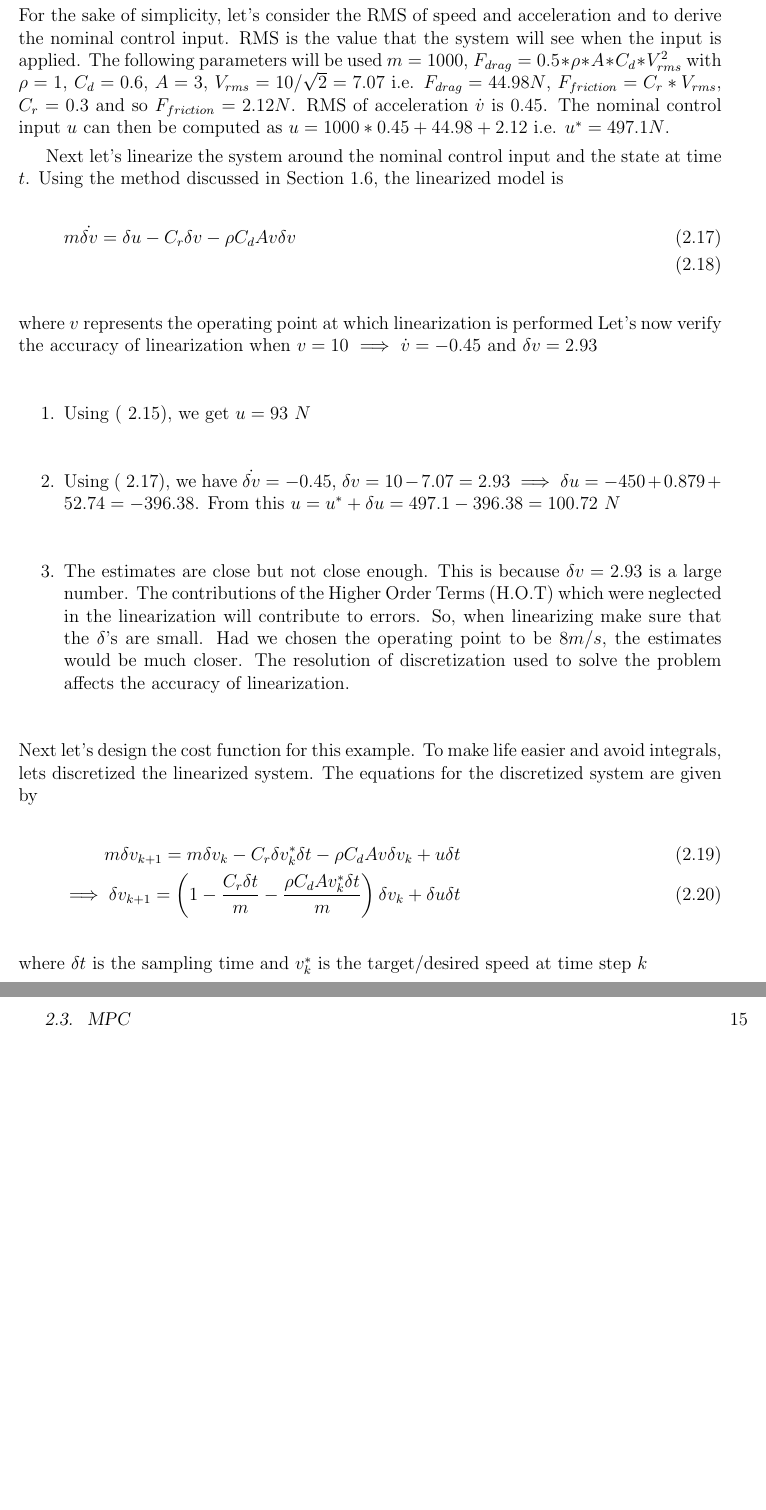
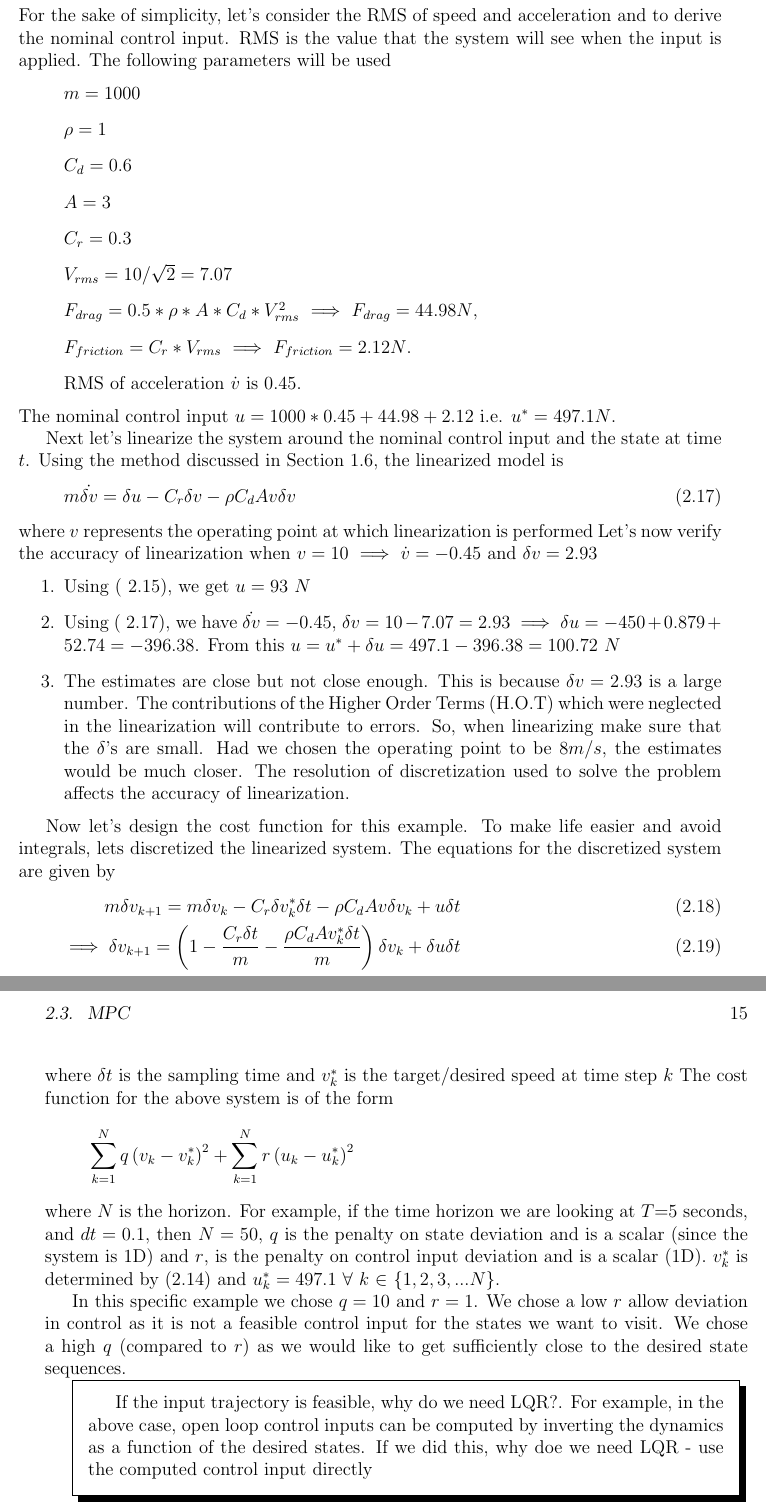
Before and after one commit to savadha2/Motion-Planning-for-Autonomous-Cars-Quick-Reference, a LaTeX thesis (main.tex, which reads chap2.tex): two parts of pages 16 and 17 of 30, joined at a grey line, cut so that both start at the same text, the shorter picture padded with empty space. Compiled offline with pdfLaTeX; a missing bibliography style is replaced by a similar one.

Commit message:
Cost function for LQR trajectory tracking example

```diff
--- a/chap2.tex
+++ b/chap2.tex
@@ -79,13 +79,23 @@ Assuming that there is no wind and no gradient, the simplified longitudinal dyna
 \end{align}
 For the sake of simplicity, let's consider the RMS of speed and acceleration and to derive the nominal control input. RMS is the value that the system will see when the input is applied.
 The following parameters will be used
-$m = 1000$, $F_{drag} = 0.5 * \rho * A * C_d * V_{rms}^2$ with $\rho = 1$, $C_d =0.6$, $A = 3$, $V_{rms} = 10/\sqrt{2} = 7.07$ i.e. $F_{drag}=44.98 N$, $F_{friction}=C_r*V_{rms}$, $C_r=0.3$ and so $F_{friction}=2.12 N$. RMS of acceleration $\dot{v}$ is $0.45$.
-The nominal control input $u$ can then be computed as $u = 1000 * 0.45 + 44.98 + 2.12$ i.e. $u^{*}=497.1 N$.
+\begin{itemize}
+\item[] $m = 1000$
+\item[] $\rho = 1$
+\item[] $C_d =0.6$
+\item[] $A = 3$
+\item[] $C_r=0.3$
+\item[] $V_{rms} = 10/\sqrt{2} = 7.07$
+\item[] $F_{drag} = 0.5 * \rho * A * C_d * V_{rms}^2$ $\implies$ $F_{drag}=44.98 N$,
+\item[] $F_{friction}=C_r*V_{rms}$ $\implies$ $F_{friction}=2.12 N$.
+\item[] RMS of acceleration $\dot{v}$ is $0.45$.
+\end{itemize}
+The nominal control input $u = 1000 * 0.45 + 44.98 + 2.12$ i.e. $u^{*}=497.1 N$.
 
 Next let's linearize the system around the nominal control input and the state at time $t$.
 Using the method discussed in Section~\ref{chap_1:sec:linearization}, the linearized model is
 \begin{align}
-    m\dot{\delta v} &= \delta u - C_r  \delta v - \rho C_d  A  v  \delta v \label{chap_2:eq:linearized_long_traj_tracking} \\
+    m\dot{\delta v} &= \delta u - C_r  \delta v - \rho C_d  A  v  \delta v \label{chap_2:eq:linearized_long_traj_tracking}
 \end{align}
 where $v$ represents the operating point at which linearization is performed
 Let's now verify the accuracy of linearization when $v=10$ $\implies$ $\dot{v}=-0.45$ and $\delta v = 2.93$
@@ -94,13 +104,25 @@ Let's now verify the accuracy of linearization when $v=10$ $\implies$ $\dot{v}=-
     \item Using (~\ref{chap_2:eq:linearized_long_traj_tracking}), we have $\dot{\delta v} = -0.45$, $\delta v = 10-7.07=2.93$ $\implies$ $\delta u = -450 + 0.879 + 52.74 = -396.38 $. From this $u = u^{*} + \delta u = 497.1 - 396.38 = 100.72$ $N$
     \item The estimates are close but not close enough. This is because $\delta v = 2.93$ is a large number. The contributions of the Higher Order Terms (H.O.T) which were neglected in the linearization will contribute to errors. So, when linearizing make sure that the $\delta$'s are small. Had we chosen the operating point to be $8 m/s$, the estimates would be much closer. The resolution of discretization used to solve the problem affects the accuracy of linearization.
 \end{enumerate}
-Next let's design the cost function for this example. To make life easier and avoid integrals, lets discretized the linearized system. The equations for the discretized system are given by
+
+Now let's design the cost function for this example. To make life easier and avoid integrals, lets discretized the linearized system. The equations for the discretized system are given by
 \begin{align}
     m\delta v_{k+1} = m\delta v_{k} - C_r \delta v^{*}_{k} \delta t - \rho C_d A v \delta v_{k} + u \delta t \\
     \implies
     \delta v_{k+1} = \left(1 - \frac{C_r \delta t}{m} - \frac{\rho C_d A v_{k}^{*} \delta t}{m}\right)\delta v_{k} + \delta u \delta t
 \end{align}
 where $\delta t$ is the sampling time and $v_{k}^{*}$ is the target/desired speed at time step $k$
+The cost function for the above system is of the form
+\begin{align*}
+    \sum_{k=1}^{N}q\left(v_{k} - v^{*}_{k}\right)^2 + \sum_{k=1}^{N}r\left(u_{k} - u^{*}_{k}\right)^2
+\end{align*}
+where $N$ is the horizon. For example, if the time horizon we are looking at $T$=$5$ seconds, and $dt=0.1$, then $N=50$, $q$ is the penalty on state deviation and is a scalar (since the system is 1D) and $r$, is the penalty on control input deviation and is a scalar (1D).
+$v_{k}^{*}$ is determined by~(\ref{chap_2:eq:vel_traj}) and $u_{k}^{*} = 497.1$ $\forall$ $k$ $\in$ $\{1, 2, 3, ... N\}$.
+
+
+In this specific example we chose $q=10$ and $r=1$. We chose a low $r$ allow deviation in control as it is not a feasible control input for the states we want to visit. We chose a high $q$ (compared to $r$) as we would like to get sufficiently close to the desired state sequences.
+
+\shabox{If the input trajectory is feasible, why do we need LQR?. For example, in the above case, open loop control inputs can be computed by inverting the dynamics as a function of the desired states. If we did this, why doe we need LQR - use the computed control input directly}
 \subsection{Derivation}
 \subsubsection{Dynamic Programming}
 \subsubsection{Hamiltonian}
```
Also changed, not shown: chap2.tex (2 more changed lines).
